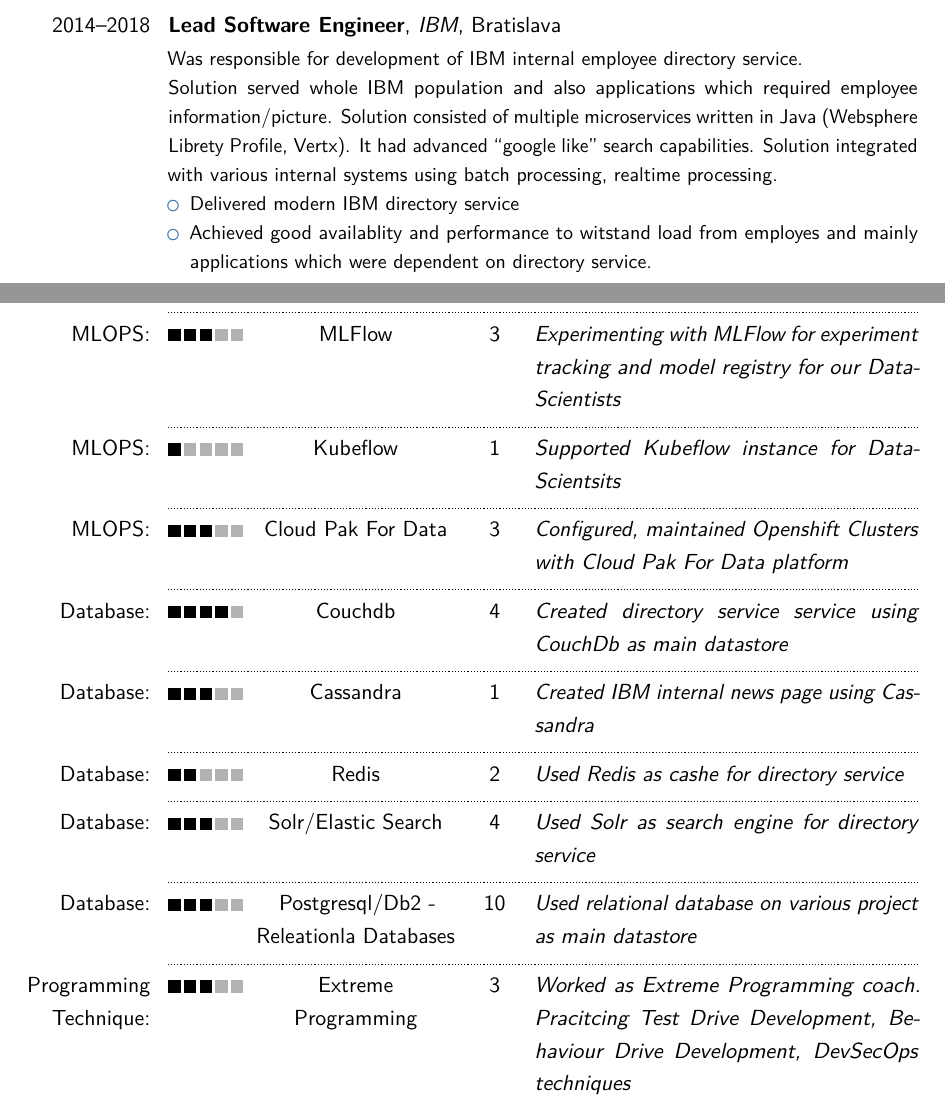
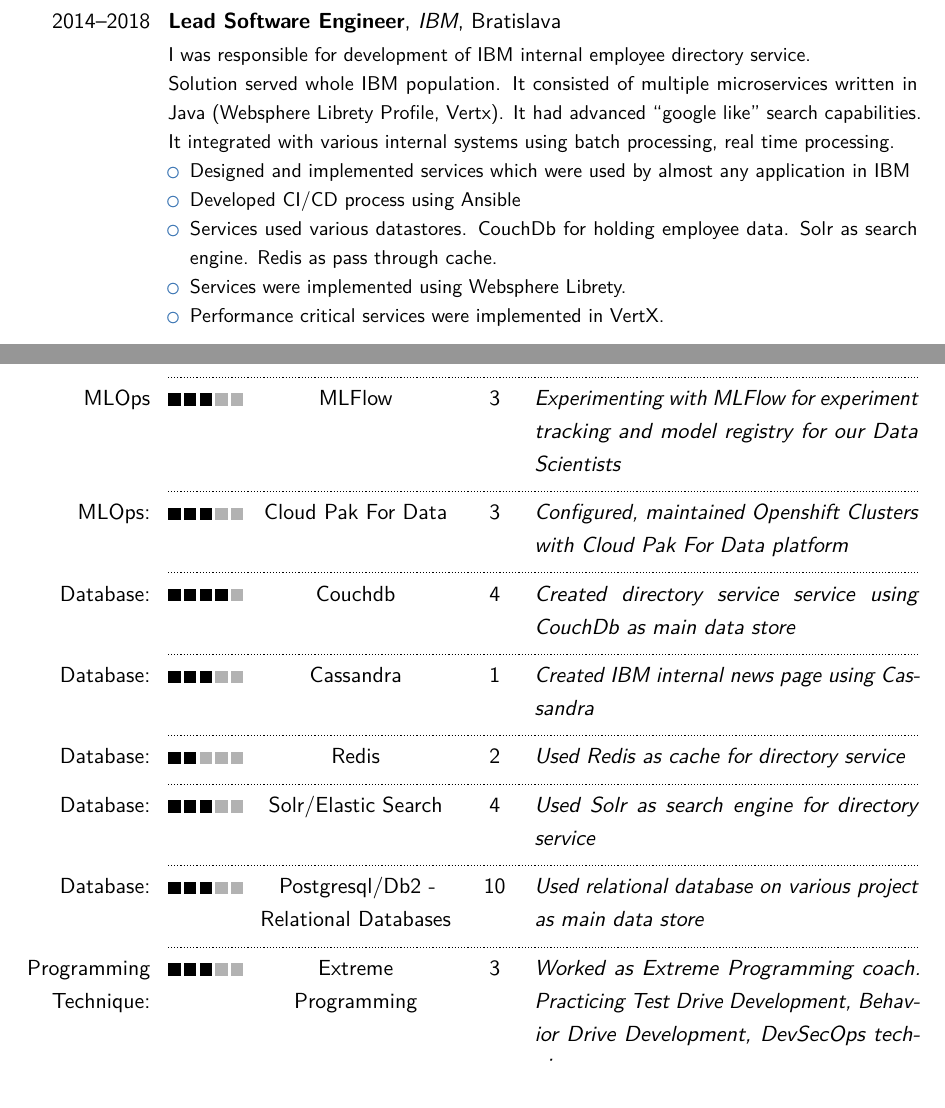
Before and after one commit to xmatoha/cv, a LaTeX CV (cv.tex): two parts of pages 1 and 3 of 3 before the commit and two parts of pages 2 and 3 of 4 after it, joined at a grey line, cut so that both start at the same text, the shorter picture padded with empty space. Compiled offline with pdfLaTeX.

Commit message:
fix: typo

```diff
--- a/cv.tex
+++ b/cv.tex
@@ -1,4 +1,14 @@
 \documentclass[11pt,a4paper,sans]{moderncv}
+
+\usepackage{titlesec}
+\usepackage{needspace}
+
+
+\titleformat{\section}
+  {\normalfont\Large\bfseries}{\thesection}{1em}{}
+  [\needspace{5\baselineskip}]
+
+
 \moderncvstyle{classic}
 \moderncvcolor{blue}
 \usepackage[scale=0.75]{geometry}
@@ -46,0 +73 @@
+\cventry{2017--2018}{Software Engineer}{IBM}{Bratislava}{}{I was responsible for development of internal IBM news service {}%
@@ -47,3 +76,5 @@
 \end{itemize}}
 
 
+\cventry{2014--2018}{Lead Software Engineer}{IBM}{Bratislava}{}{I was responsible for development of IBM internal employee directory service. \newline{}%
+Solution served whole IBM population. It consisted of multiple microservices written in Java (Websphere Librety Profile, Vertx). It had advanced ``google like'' search capabilities. It integrated with various internal systems using batch processing, real time processing.
@@ -56,15 +82,8 @@
-\cventry{2018--2020}{Software Engineer}{IBM}{Bratislava}{}{Was helping teams to adopt Exterme programming practicies. Developing devops platform for our internal software teams.
-\begin{itemize}%
-\item Delivered DevOps platform on JenkinX
-\item Led Extreme programming trainigns
-\end{itemize}}
-
-
-\cventry{2014--2018}{Lead Software Engineer}{IBM}{Bratislava}{}{Was responsible for development of IBM internal employee directory service. \newline{}%
-Solution served whole IBM population and also applications which required employee information/picture. Solution consisted of multiple microservices written in Java (Websphere Librety Profile, Vertx). It had advanced ``google like'' search capabilities. Solution integrated with various internal systems using batch processing, realtime processing.
-\begin{itemize}%
-\item Delivered modern IBM directory service
-\item Achieved good availablity and performance to witstand load from employes and mainly applications which were dependent on directory service.
+\item Designed and implemented services which were used by almost any application in IBM
+\item Developed CI/CD process using Ansible
+\item Services used various datastores. CouchDb for holding employee data. Solr as search engine. Redis as pass through cache.
+\item Services were implemented using Websphere Librety.
+\item Performance critical services were implemented in VertX.
 \end{itemize}}
 
 \cventry{2012--2014}{Software Developer}{IBM}{Bratislava}{}{DataStage/Java Developer in Finance. Data preparation for machine learning algorithms predicting IBM outer close revenue.
@@ -96,27 +115,25 @@
 \cvskillentry*{Language:}{3}{Golang}{1}{Implemented Kubernetes automation using Golang}
 \cvskillentry*{Language:}{4}{NodeJs}{4}{Implemented multiple NodeJs services in ExpressJs and Fastify}
 \cvskillentry*{Language:}{2}{Clojure}{1}{Used Clojure for Extreme Programming Training}
-\cvskillentry*{Language:}{4}{Java}{7}{Used Java/Spring/Vert.X implementing REST services for various projects}
+\cvskillentry*{Language:}{4}{Java}{7}{Used Java/Websphere/Spring/Vert.X implementing REST services for various projects}
 
 \cvskillentry*{Platform:}{3}{Kubernetes/Docker}{3}{Configured maintained and supported Openshift Clusters with Cloud Pak For Data platform}
 
-\cvskillentry*{MLOPS:}{2}{DVC}{1}{Implemented solution integrating DVC with Watson Machine learning service}
+\cvskillentry*{MLOps:}{2}{DVC}{1}{Implemented solution integrating DVC with Watson Machine learning service}
 
-\cvskillentry*{MLOPS:}{3}{MLFlow}{3}{Experimenting with MLFlow for experiment tracking and model registry for our DataScientists}
+\cvskillentry*{MLOps}{3}{MLFlow}{3}{Experimenting with MLFlow for experiment tracking and model registry for our Data Scientists}
 
-\cvskillentry*{MLOPS:}{1}{Kubeflow}{1}{Supported Kubeflow instance for DataScientsits}
-
-\cvskillentry*{MLOPS:}{3}{Cloud Pak For Data}{3}{Configured, maintained  Openshift Clusters with Cloud Pak For Data platform}
+\cvskillentry*{MLOps:}{3}{Cloud Pak For Data}{3}{Configured, maintained  Openshift Clusters with Cloud Pak For Data platform}
 
 
 
-\cvskillentry*{Database:}{4}{Couchdb}{4}{Created directory service service using CouchDb as main datastore}
+\cvskillentry*{Database:}{4}{Couchdb}{4}{Created directory service service using CouchDb as main data store}
 \cvskillentry*{Database:}{3}{Cassandra}{1}{Created IBM internal news page using Cassandra}
-\cvskillentry*{Database:}{2}{Redis}{2}{Used Redis as cashe for directory service}
+\cvskillentry*{Database:}{2}{Redis}{2}{Used Redis as cache for directory service}
 \cvskillentry*{Database:}{3}{Solr/Elastic Search}{4}{Used Solr as search engine for directory service}
-\cvskillentry*{Database:}{3}{Postgresql/Db2 - Releationla Databases}{10}{Used relational database on various project as main datastore}
+\cvskillentry*{Database:}{3}{Postgresql/Db2 - Relational Databases}{10}{Used relational database on various project as main data store}
 
-\cvskillentry*{Programming Technique:}{3}{Extreme Programming}{3}{Worked as Extreme Programming coach. Pracitcing Test Drive Development, Behaviour Drive Development, DevSecOps techniques}
+\cvskillentry*{Programming Technique:}{3}{Extreme Programming}{3}{Worked as Extreme Programming coach. Practicing Test Drive Development, Behavior Drive Development, DevSecOps techniques}
 \cvskillentry*{Soft skill:}{1}{Coaching}{1}{Attended business coaching education. Practicing coaching technique at work.}
 
 
```
Also changed, not shown: cv.tex (31 more changed lines).
